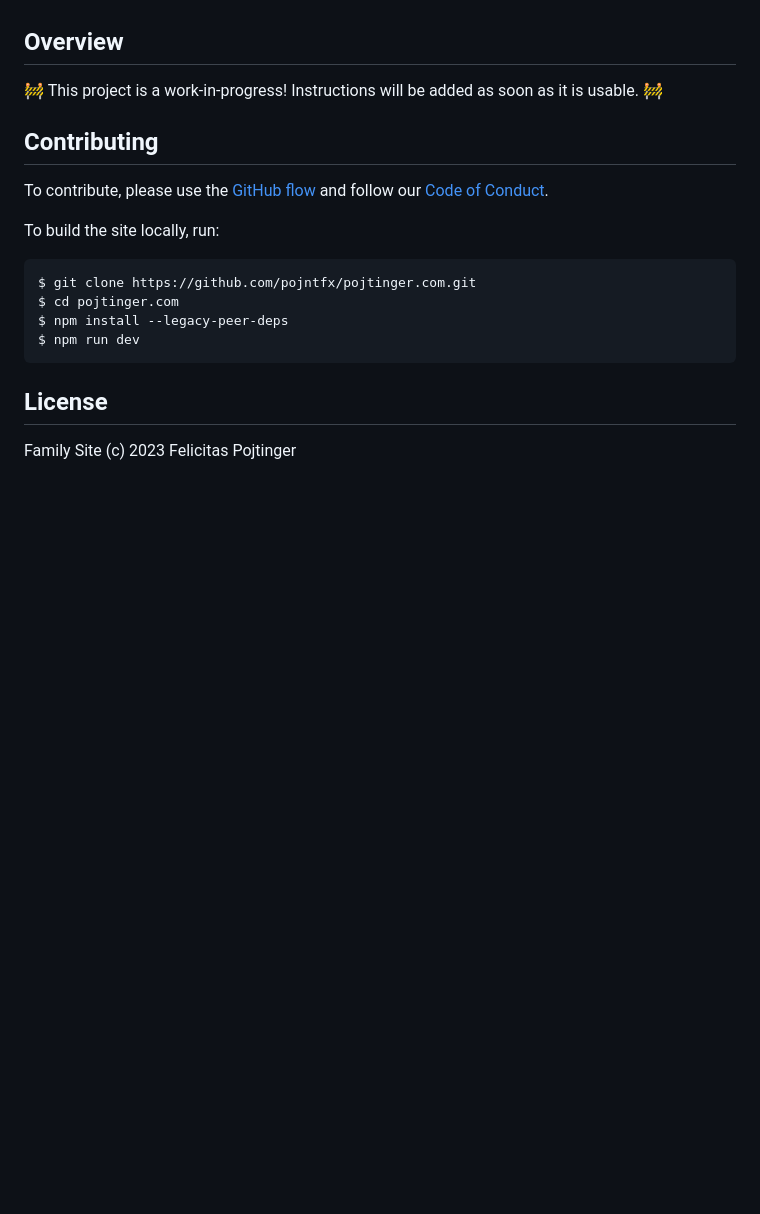
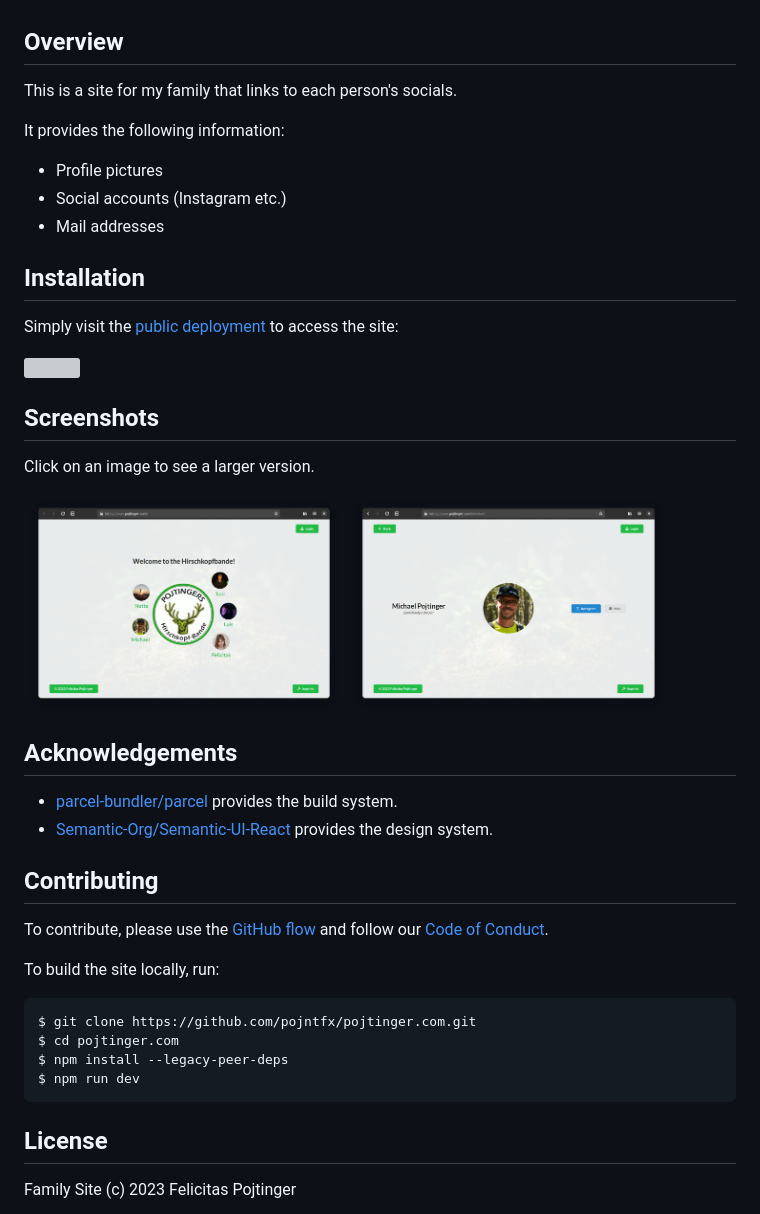
Before and after one commit to pojntfx/pojtinger.com, a Markdown page: README.md, the part around the change. GitHub-like rendering; pictures changed too: docs/screenshot-home.png (added), docs/screenshot-person.png (added); blank space fills up the shorter version; grey boxes are pictures that could not be loaded.

Commit message:
docs: Add standardized README

```diff
--- a/README.md
+++ b/README.md
@@ -4,7 +4,36 @@ A site for my family.
 
 ## Overview
 
-🚧 This project is a work-in-progress! Instructions will be added as soon as it is usable. 🚧
+This is a site for my family that links to each person's socials.
+
+It provides the following information:
+
+- Profile pictures
+- Social accounts (Instagram etc.)
+- Mail addresses
+
+## Installation
+
+Simply visit the [public deployment](https://pojtinger.com/) to access the site:
+
+[<img src="https://github.com/pojntfx/webnetesctl/raw/main/img/launch.png" width="240">](https://pojtinger.com/)
+
+## Screenshots
+
+Click on an image to see a larger version.
+
+<a display="inline" href="./docs/screenshot-home.png?raw=true">
+<img src="./docs/screenshot-home.png" width="45%" alt="Screenshot of the homepage" title="Screenshot of the homepage">
+</a>
+
+<a display="inline" href="./docs/screenshot-person.png?raw=true">
+<img src="./docs/screenshot-person.png" width="45%" alt="Screenshot of a person's page" title="Screenshot of a person's page">
+</a>
+
+## Acknowledgements
+
+- [parcel-bundler/parcel](https://parceljs.org/) provides the build system.
+- [Semantic-Org/Semantic-UI-React](https://react.semantic-ui.com/) provides the design system.
 
 ## Contributing
 
```
